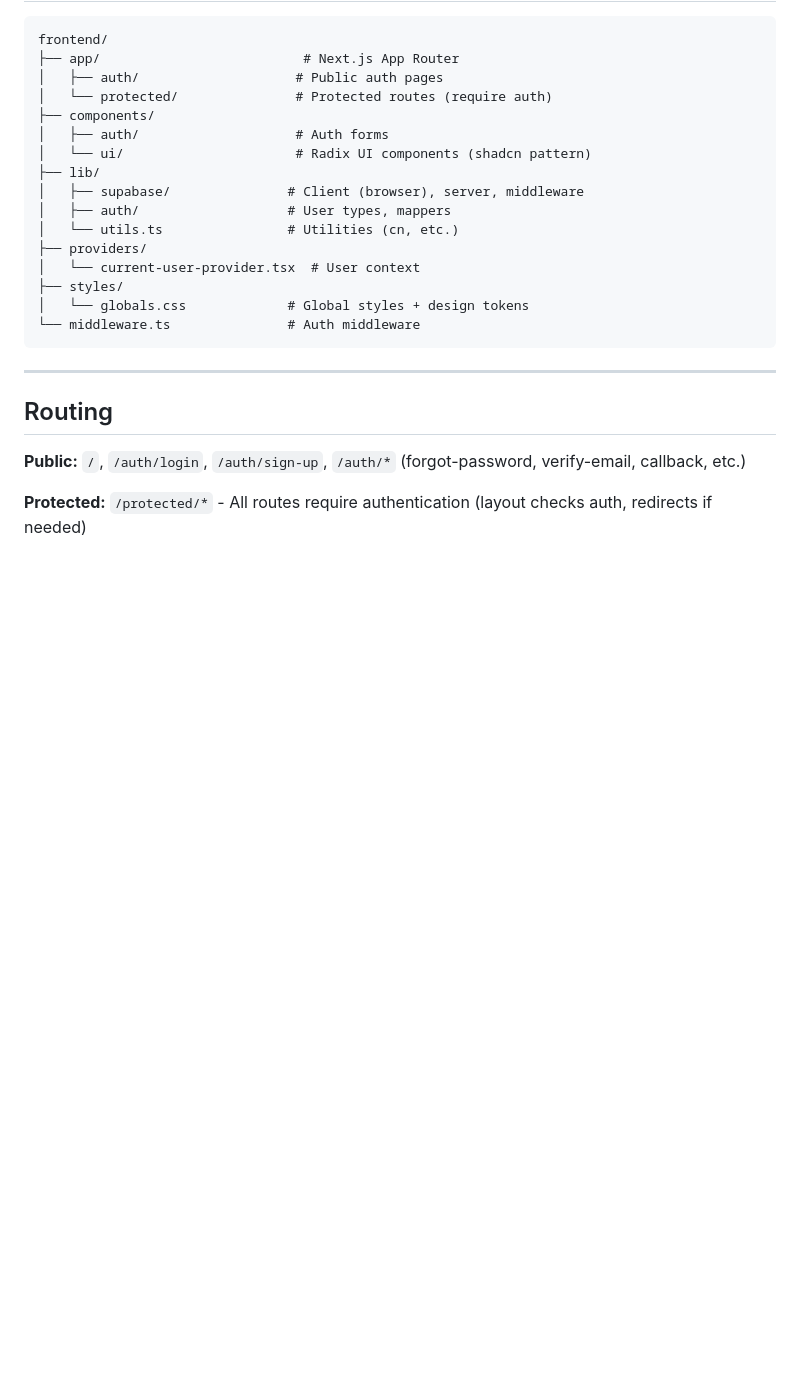
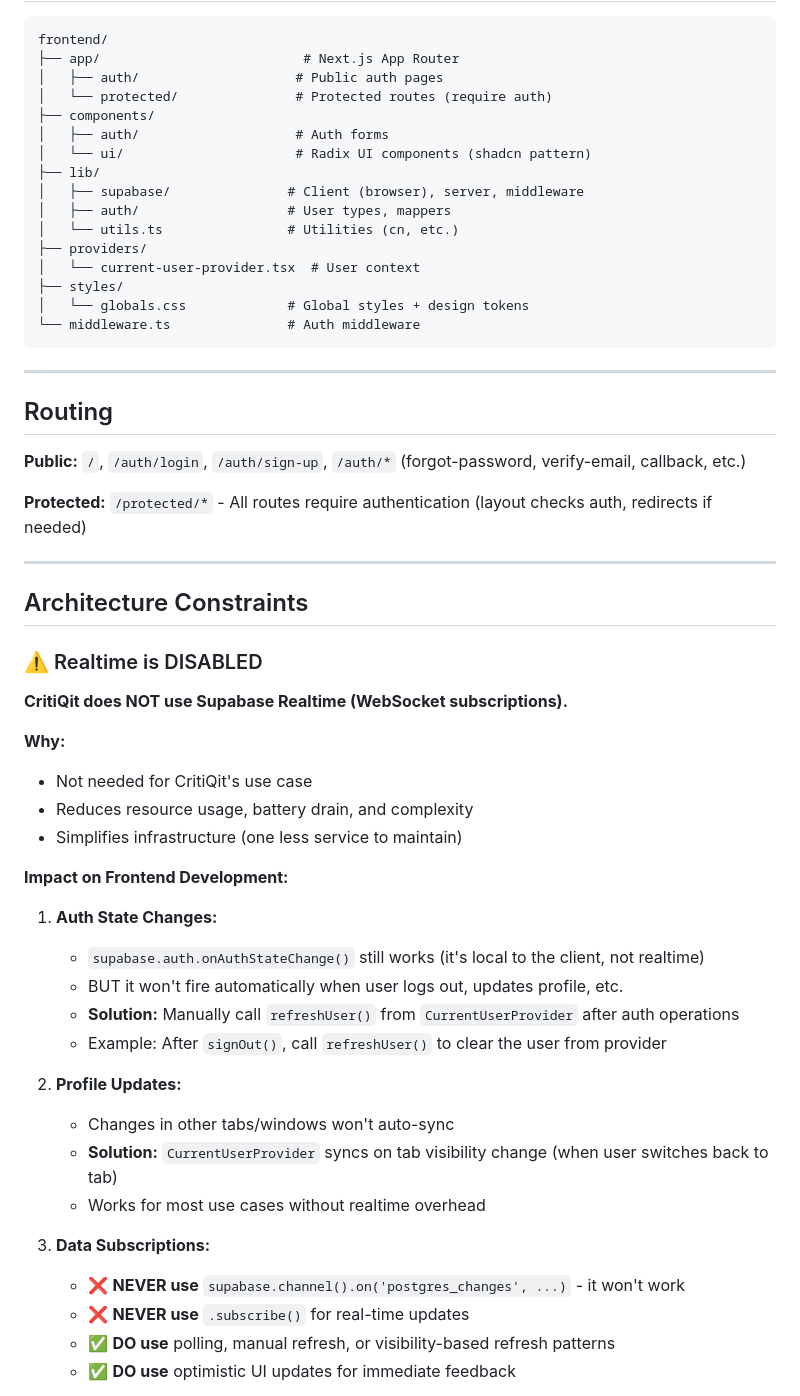
Before and after one commit to MGallo-Code/CritiQit, a Markdown page: .context/frontend.md, the part around one of its changes. GitHub-like rendering; blank space fills up the shorter version.

Commit message:
Add missing context

```diff
--- a/.context/frontend.md
+++ b/.context/frontend.md
@@ -45,3 +45,36 @@ frontend/
 **Public:** `/`, `/auth/login`, `/auth/sign-up`, `/auth/*` (forgot-password, verify-email, callback, etc.)
 
 **Protected:** `/protected/*` - All routes require authentication (layout checks auth, redirects if needed)
+
+---
+
+## Architecture Constraints
+
+### ⚠️ Realtime is DISABLED
+
+**CritiQit does NOT use Supabase Realtime (WebSocket subscriptions).**
+
+**Why:**
+- Not needed for CritiQit's use case
+- Reduces resource usage, battery drain, and complexity
+- Simplifies infrastructure (one less service to maintain)
+
+**Impact on Frontend Development:**
+
+1. **Auth State Changes:**
+   - `supabase.auth.onAuthStateChange()` still works (it's local to the client, not realtime)
+   - BUT it won't fire automatically when user logs out, updates profile, etc.
+   - **Solution:** Manually call `refreshUser()` from `CurrentUserProvider` after auth operations
+   - Example: After `signOut()`, call `refreshUser()` to clear the user from provider
+
+2. **Profile Updates:**
+   - Changes in other tabs/windows won't auto-sync
+   - **Solution:** `CurrentUserProvider` syncs on tab visibility change (when user switches back to tab)
+   - Works for most use cases without realtime overhead
+
+3. **Data Subscriptions:**
+   - ❌ **NEVER use** `supabase.channel().on('postgres_changes', ...)` - it won't work
+   - ❌ **NEVER use** `.subscribe()` for real-time updates
+   - ✅ **DO use** polling, manual refresh, or visibility-based refresh patterns
+   - ✅ **DO use** optimistic UI updates for immediate feedback
+
```
Also changed, not shown: other parts of .context/frontend.md (+29 -0 lines).
